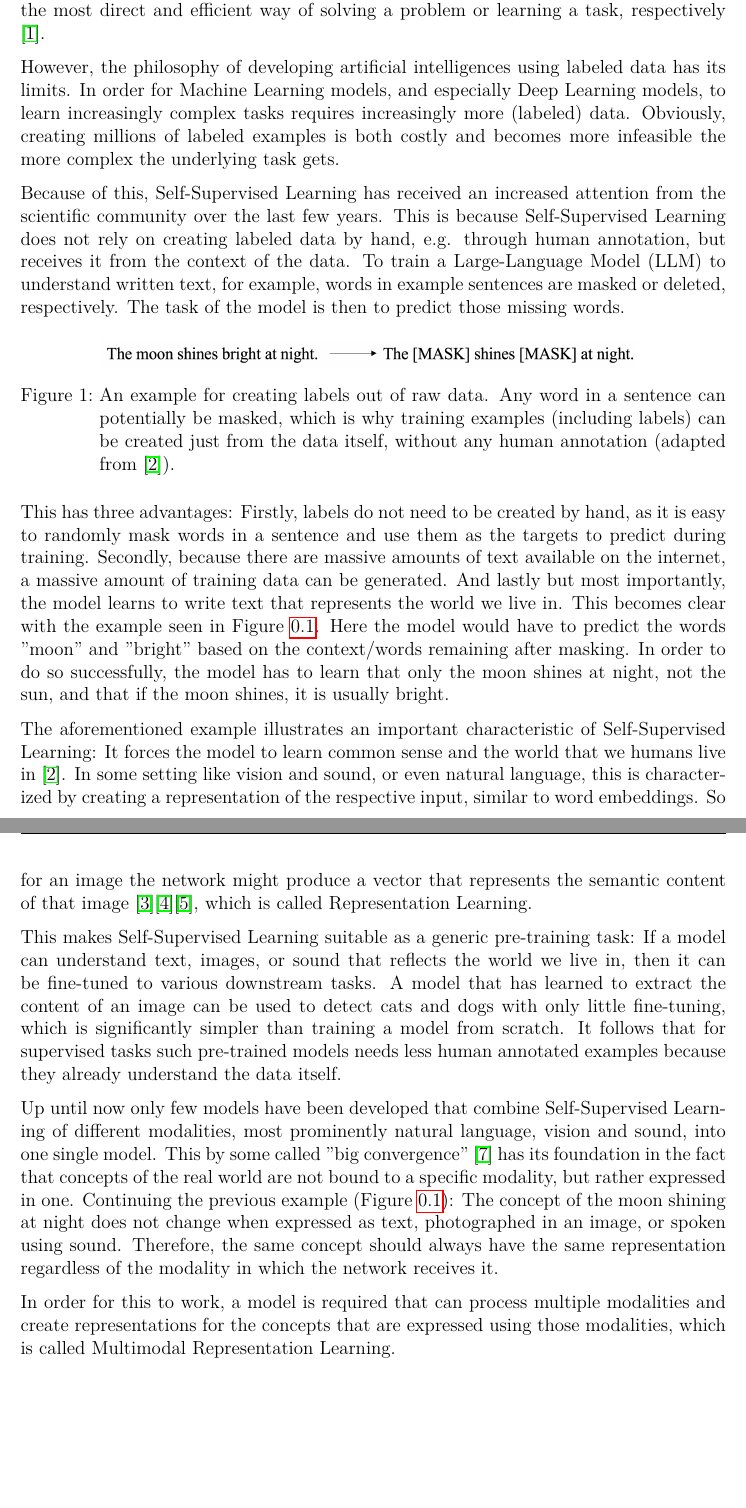
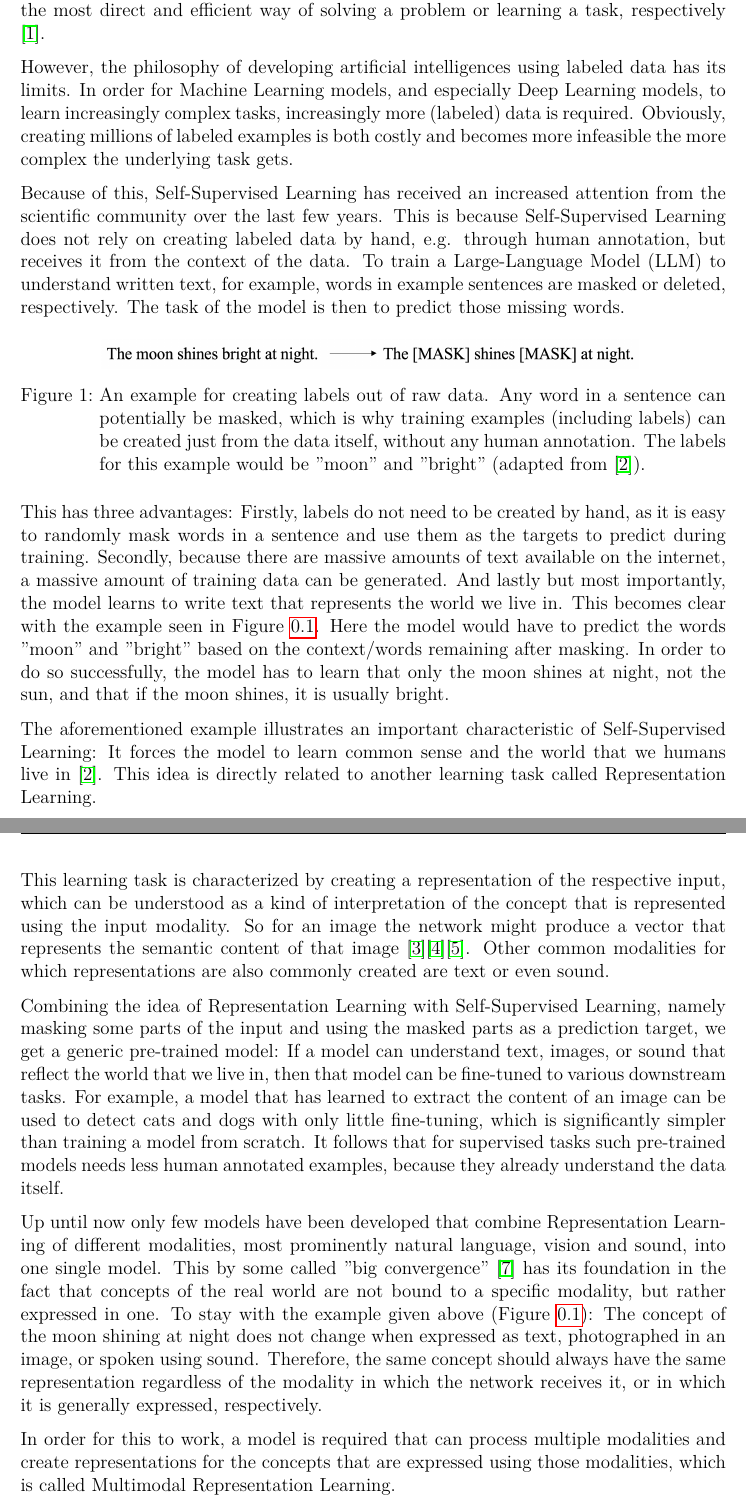
Before and after one commit to TimCares/MasterThesis, a LaTeX document (doc/expose/expose.tex, which reads doc/expose/content.tex): two parts of pages 4 and 5 of 10, joined at a grey line, cut so that both start at the same text, the shorter picture padded with empty space. Compiled offline with pdfLaTeX.

Commit message:
Made introduction more comprehensible

```diff
--- a/doc/expose/content.tex
+++ b/doc/expose/content.tex
@@ -7,7 +7,7 @@ or learning a task, respectively \cite{geron}.
 
 However, the philosophy of developing artificial intelligences using labeled
 data has its limits. In order for Machine Learning models, and especially Deep Learning models,
-to learn increasingly complex tasks requires increasingly more (labeled) data.
+to learn increasingly complex tasks, increasingly more (labeled) data is required.
 Obviously, creating millions of labeled examples is both costly and becomes more infeasible
 the more complex the underlying task gets.
 
@@ -25,7 +25,8 @@ deleted, respectively. The task of the model is then to predict those missing wo
     \label{language_masking}
 	\caption{An example for creating labels out of raw data. Any word in a sentence can
     potentially be masked, which is why training examples (including labels) can be created
-    just from the data itself, without any human annotation (adapted from \cite{lecun}).}
+    just from the data itself, without any human annotation. The labels for this example would
+    be "moon" and "bright" (adapted from \cite{lecun}).}
 \end{figure}
 
 This has three advantages: Firstly, labels do not need to be created by hand, as it is easy
@@ -40,29 +41,33 @@ sun, and that if the moon shines, it is usually bright.
 
 The aforementioned example illustrates an important characteristic of Self-Supervised Learning:
 It forces the model to learn common sense and the world that we humans live in \cite{lecun}.
-In some setting like vision and sound, or even natural language, this is characterized by
-creating a representation of the respective input, similar to word embeddings. So for an image
-the network might produce a vector that represents the semantic content of that image \cite{wu}\cite{he}\cite{chen},
-which is called Representation Learning.
+This idea is directly related to another learning task called Representation Learning.
 
-This makes Self-Supervised Learning suitable as a generic pre-training task: If a model
-can understand text, images, or sound that reflects the world we live in, then it
-can be fine-tuned to various downstream tasks.
-A model that has learned to extract the content of an image can be used
+This learning task is characterized by creating a representation of the respective input,
+which can be understood as a kind of interpretation of the concept that is represented using
+the input modality. So for an image the network might produce a vector that represents the semantic
+content of that image \cite{wu}\cite{he}\cite{chen}. Other common modalities for which representations
+are also commonly created are text or even sound.
+
+Combining the idea of Representation Learning with Self-Supervised Learning, namely masking
+some parts of the input and using the masked parts as a prediction target, we get
+a generic pre-trained model: If a model can understand text, images, or sound that reflect
+the world that we live in, then that model can be fine-tuned to various downstream tasks.
+For example, a model that has learned to extract the content of an image can be used
 to detect cats and dogs with only little fine-tuning, which is significantly simpler than
 training a model from scratch.
-It follows that for supervised tasks such pre-trained models needs less human annotated examples because they
-already understand the data itself.
+It follows that for supervised tasks such pre-trained models needs less human annotated examples,
+because they already understand the data itself.
 
-Up until now only few models have been developed that combine Self-Supervised Learning
+Up until now only few models have been developed that combine Representation Learning
 of different modalities, most prominently natural language, vision and sound, into one single model.
 This by some called "big convergence" \cite{wang} has its foundation in the fact
 that concepts of the real world are not bound to a specific modality, but rather
 expressed in one.
-Continuing the previous example (Figure \ref{language_masking}): The concept of the moon shining at night does not change
-when expressed as text, photographed in an image, or spoken using sound.
+To stay with the example given above (Figure \ref{language_masking}): The concept of the moon shining
+at night does not change when expressed as text, photographed in an image, or spoken using sound.
 Therefore, the same concept should always have the same representation regardless of the modality
-in which the network receives it.
+in which the network receives it, or in which it is generally expressed, respectively.
 
 In order for this to work, a model is required that can process multiple modalities and create
 representations for the concepts that are expressed using those modalities, which is called Multimodal
```
Also changed, not shown: doc/expose/expose.pdf, doc/expose/content.tex (5 more changed lines).
